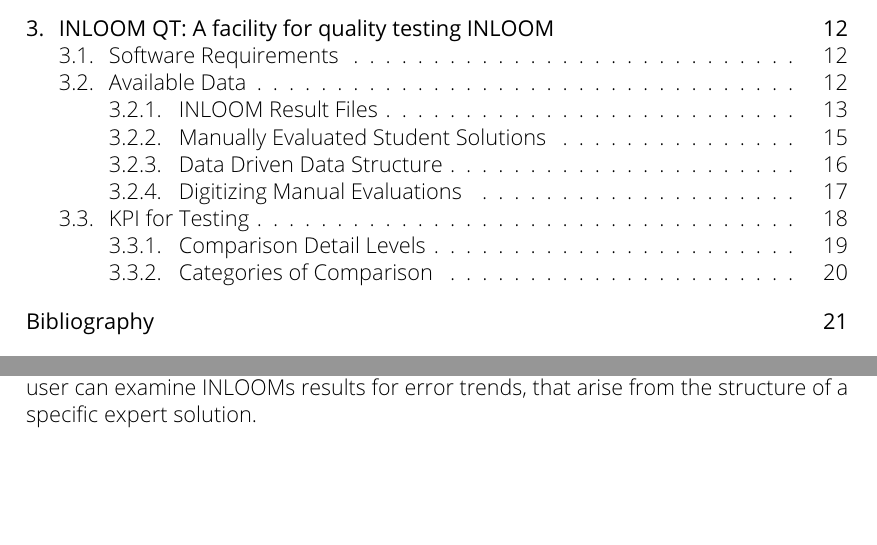
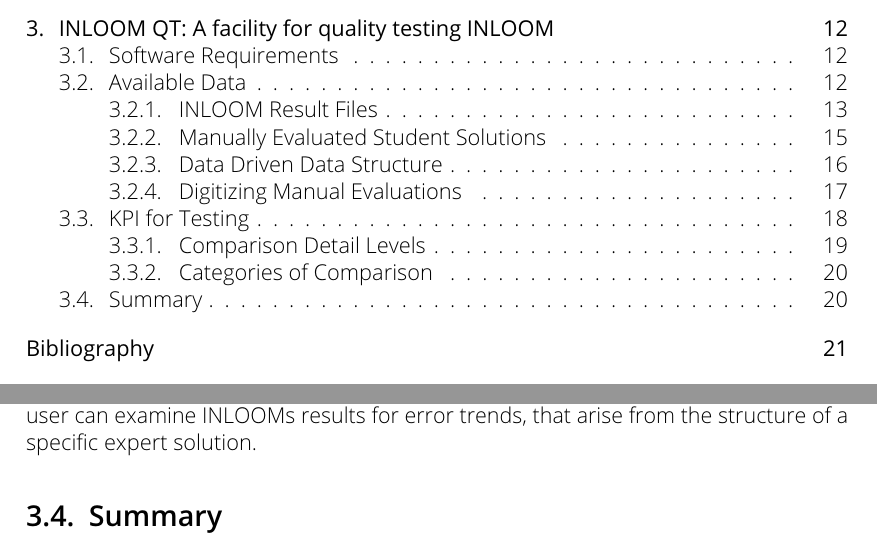
Before and after one commit to PDT42/bachelor-quality-testing-inloom, a LaTeX thesis (doc/latex-thesis/thesis_main.tex, which reads doc/latex-thesis/sections/design.tex): two parts of pages 2 and 20 of 25, joined at a grey line, cut so that both start at the same text, the shorter picture padded with empty space. Compiled offline with pdfLaTeX.

Commit message:
update doc

```diff
--- a/doc/latex-thesis/sections/design.tex
+++ b/doc/latex-thesis/sections/design.tex
@@ -418,3 +418,5 @@ average of the alikeness ratings awarded to pairs of manual and automatic evalua
 By calculating an average value for the evaluations of a specific expert solution, the user
 can examine INLOOMs results for error trends, that arise from the structure of a specific
 expert solution.
+
+\section{Summary}
```
Also changed, not shown: doc/latex-thesis/thesis_main.pdf, 2 other files.
